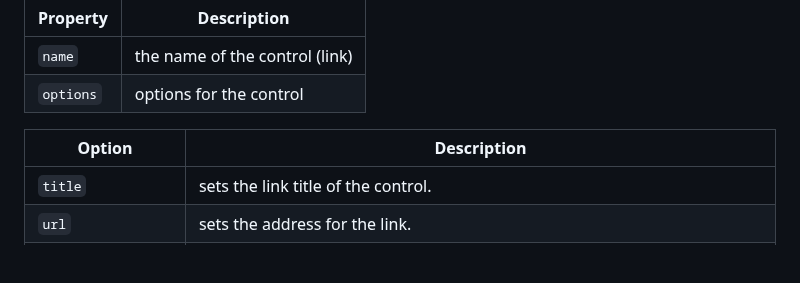
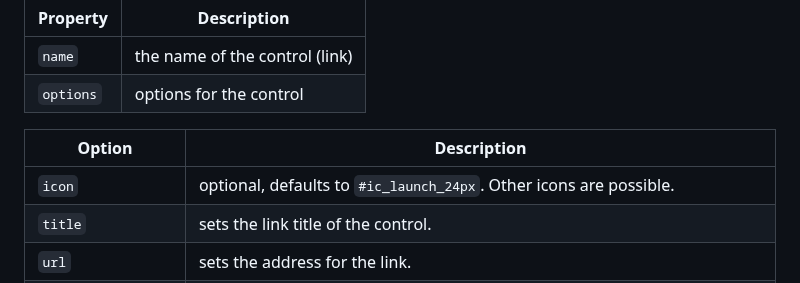
Before and after one commit to origo-map/origo-documentation, a Markdown page: content/controls.md, the part around the change. Rendered like a GitHub page; blank space fills up the shorter version.

```diff
--- a/content/controls.md
+++ b/content/controls.md
@@ -499,6 +499,7 @@ Property | Description
 
 Option | Description
 ---|---
+`icon` | optional, defaults to `#ic_launch_24px`. Other icons are possible.
 `title` | sets the link title of the control.
 `url` | sets the address for the link.
 `placement` | option where the button is displayed. Optional, defaults to ["menu"]. ["screen"] or both are possible.
```
